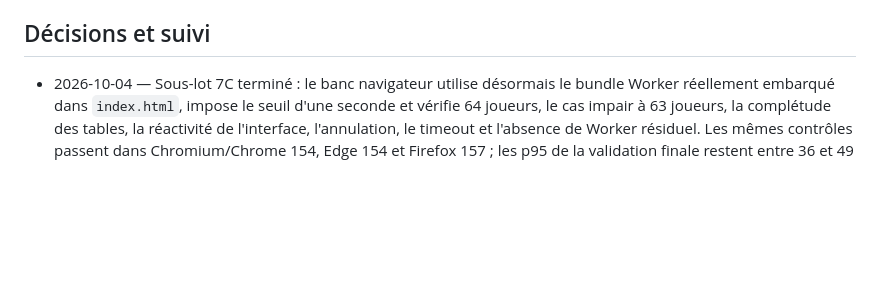
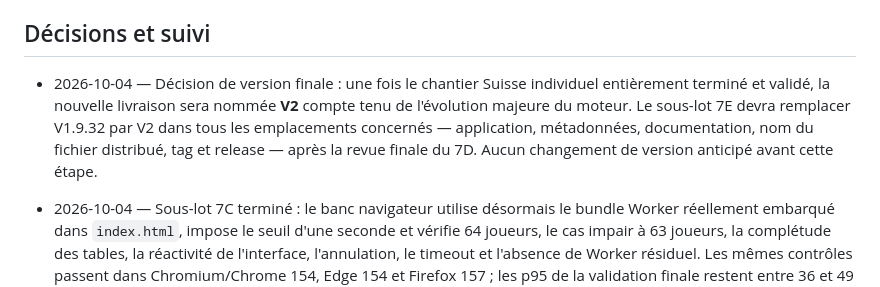
Before and after one commit to Kugne/Tournoi-Manager, a Markdown page: IDEES.md, the part around the change. GitHub-like rendering; blank space fills up the shorter version.

Commit message:
Planifier la livraison finale en V2

```diff
--- a/IDEES.md
+++ b/IDEES.md
@@ -38,6 +38,8 @@ Les idées sont conservées pour en discuter à la prochaine séance de travail.
 <!-- Écris tes idées ci-dessous, une par ligne si possible. -->
 
 ## Décisions et suivi
+
+- 2026-10-04 — Décision de version finale : une fois le chantier Suisse individuel entièrement terminé et validé, la nouvelle livraison sera nommée **V2** compte tenu de l'évolution majeure du moteur. Le sous-lot 7E devra remplacer V1.9.32 par V2 dans tous les emplacements concernés — application, métadonnées, documentation, nom du fichier distribué, tag et release — après la revue finale du 7D. Aucun changement de version anticipé avant cette étape.
 
 - 2026-10-04 — Sous-lot 7C terminé : le banc navigateur utilise désormais le bundle Worker réellement embarqué dans `index.html`, impose le seuil d'une seconde et vérifie 64 joueurs, le cas impair à 63 joueurs, la complétude des tables, la réactivité de l'interface, l'annulation, le timeout et l'absence de Worker résiduel. Les mêmes contrôles passent dans Chromium/Chrome 154, Edge 154 et Firefox 157 ; les p95 de la validation finale restent entre 36 et 49 ms pour la génération initiale et entre 421 et 453 ms pour les variantes. L'ouverture directe du fichier autonome initialise aussi le moteur et V1.9.32 dans Edge et Firefox. Les seuils exacts de trois et quinze secondes restent couverts par les tests déterministes du gestionnaire ; le navigateur rejoue les mêmes transitions avec des délais raccourcis. La version reste V1.9.32 ; le lot 7D porte sur la revue finale et les régressions avant l'incrément du 7E.
 
```
Also changed, not shown: docs/PLAN-PHASE-1-SUISSE-INDIVIDUEL.md (+1 -1 lines).
